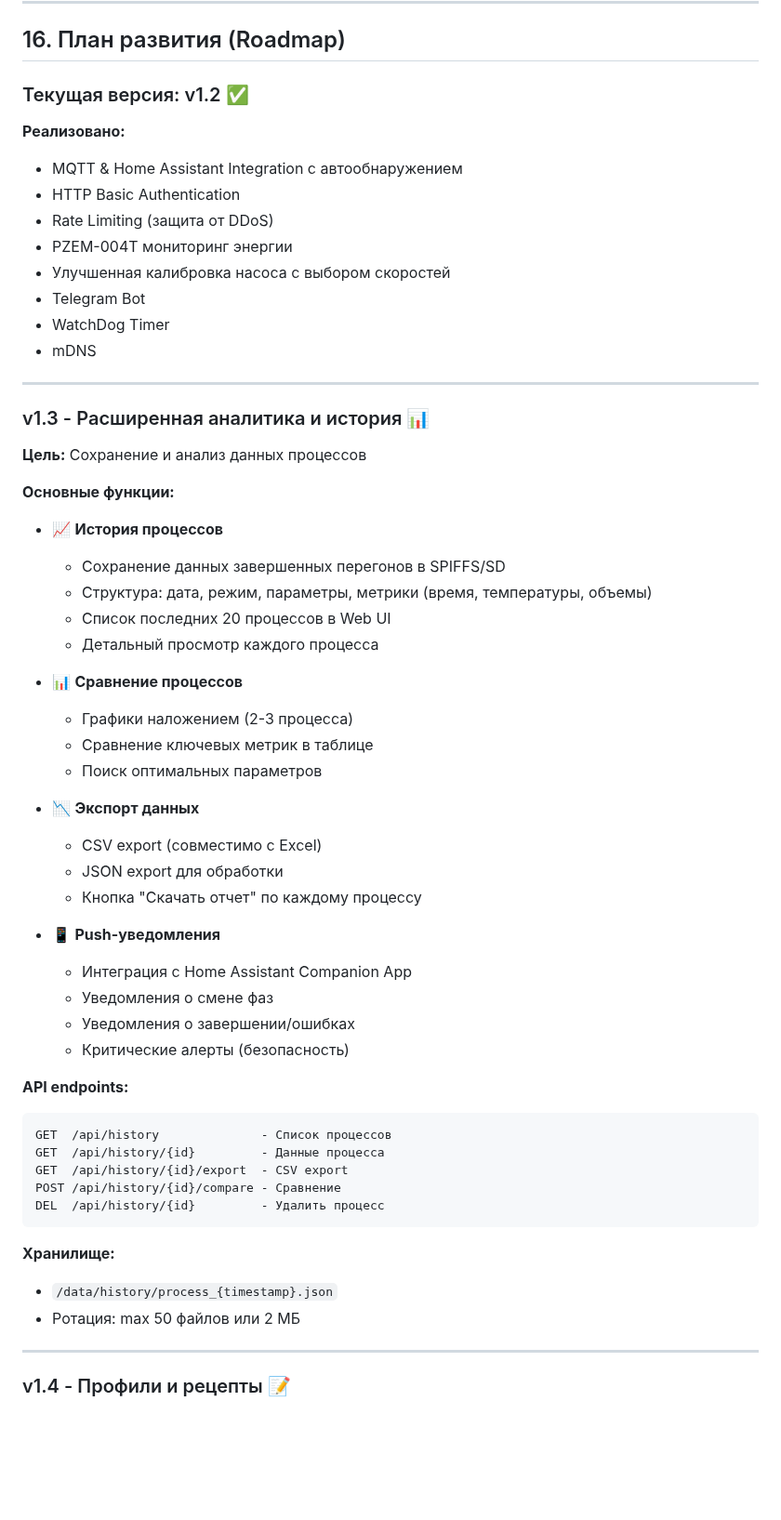
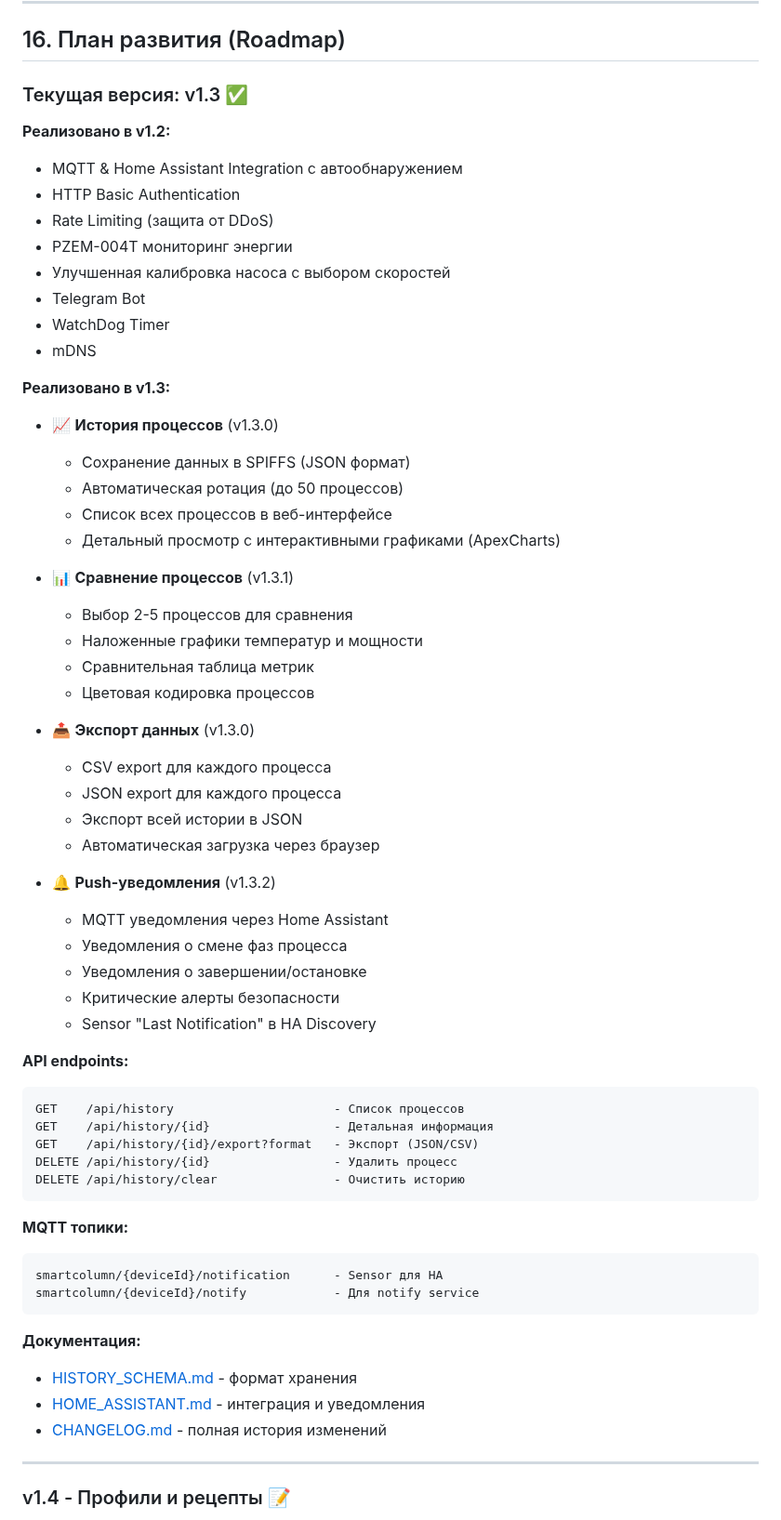
Before and after one commit to grifmax/Smart-Column-S3, a Markdown page: SPEC.md, the part around one of its changes. Shown at 93% size. GitHub-like rendering; blank space fills up the shorter version.

````diff
--- a/SPEC.md
+++ b/SPEC.md
@@ -838,9 +838,9 @@ upload_speed = 921600
 
 ## 16. План развития (Roadmap)
 
-### Текущая версия: v1.2 ✅
+### Текущая версия: v1.3 ✅
 
-**Реализовано:**
+**Реализовано в v1.2:**
 - MQTT & Home Assistant Integration с автообнаружением
 - HTTP Basic Authentication
 - Rate Limiting (защита от DDoS)
@@ -850,47 +850,51 @@ upload_speed = 921600
 - WatchDog Timer
 - mDNS
 
----
+**Реализовано в v1.3:**
+- 📈 **История процессов** (v1.3.0)
+  - Сохранение данных в SPIFFS (JSON формат)
+  - Автоматическая ротация (до 50 процессов)
+  - Список всех процессов в веб-интерфейсе
+  - Детальный просмотр с интерактивными графиками (ApexCharts)
 
-### v1.3 - Расширенная аналитика и история 📊
+- 📊 **Сравнение процессов** (v1.3.1)
+  - Выбор 2-5 процессов для сравнения
+  - Наложенные графики температур и мощности
+  - Сравнительная таблица метрик
+  - Цветовая кодировка процессов
 
-**Цель:** Сохранение и анализ данных процессов
+- 📤 **Экспорт данных** (v1.3.0)
+  - CSV export для каждого процесса
+  - JSON export для каждого процесса
+  - Экспорт всей истории в JSON
+  - Автоматическая загрузка через браузер
 
-**Основные функции:**
-- 📈 **История процессов**
-  - Сохранение данных завершенных перегонов в SPIFFS/SD
-  - Структура: дата, режим, параметры, метрики (время, температуры, объемы)
-  - Список последних 20 процессов в Web UI
-  - Детальный просмотр каждого процесса
-
-- 📊 **Сравнение процессов**
-  - Графики наложением (2-3 процесса)
-  - Сравнение ключевых метрик в таблице
-  - Поиск оптимальных параметров
-
-- 📉 **Экспорт данных**
-  - CSV export (совместимо с Excel)
-  - JSON export для обработки
-  - Кнопка "Скачать отчет" по каждому процессу
-
-- 📱 **Push-уведомления**
-  - Интеграция с Home Assistant Companion App
-  - Уведомления о смене фаз
-  - Уведомления о завершении/ошибках
-  - Критические алерты (безопасность)
+- 🔔 **Push-уведомления** (v1.3.2)
+  - MQTT уведомления через Home Assistant
+  - Уведомления о смене фаз процесса
+  - Уведомления о завершении/остановке
+  - Критические алерты безопасности
+  - Sensor "Last Notification" в HA Discovery
 
 **API endpoints:**
 ```
-GET  /api/history              - Список процессов
-GET  /api/history/{id}         - Данные процесса
-GET  /api/history/{id}/export  - CSV export
-POST /api/history/{id}/compare - Сравнение
-DEL  /api/history/{id}         - Удалить процесс
+GET    /api/history                      - Список процессов
+GET    /api/history/{id}                 - Детальная информация
+GET    /api/history/{id}/export?format   - Экспорт (JSON/CSV)
+DELETE /api/history/{id}                 - Удалить процесс
+DELETE /api/history/clear                - Очистить историю
 ```
 
-**Хранилище:**
-- `/data/history/process_{timestamp}.json`
-- Ротация: max 50 файлов или 2 МБ
+**MQTT топики:**
+```
+smartcolumn/{deviceId}/notification      - Sensor для HA
+smartcolumn/{deviceId}/notify            - Для notify service
+```
+
+**Документация:**
+- [HISTORY_SCHEMA.md](docs/HISTORY_SCHEMA.md) - формат хранения
+- [HOME_ASSISTANT.md](docs/HOME_ASSISTANT.md) - интеграция и уведомления
+- [CHANGELOG.md](CHANGELOG.md) - полная история изменений
 
 ---
 
````
Also changed, not shown: other parts of SPEC.md (+2 -2 lines), CHANGELOG.md (added, +193 -0 lines), README.md (+19 -1 lines).
